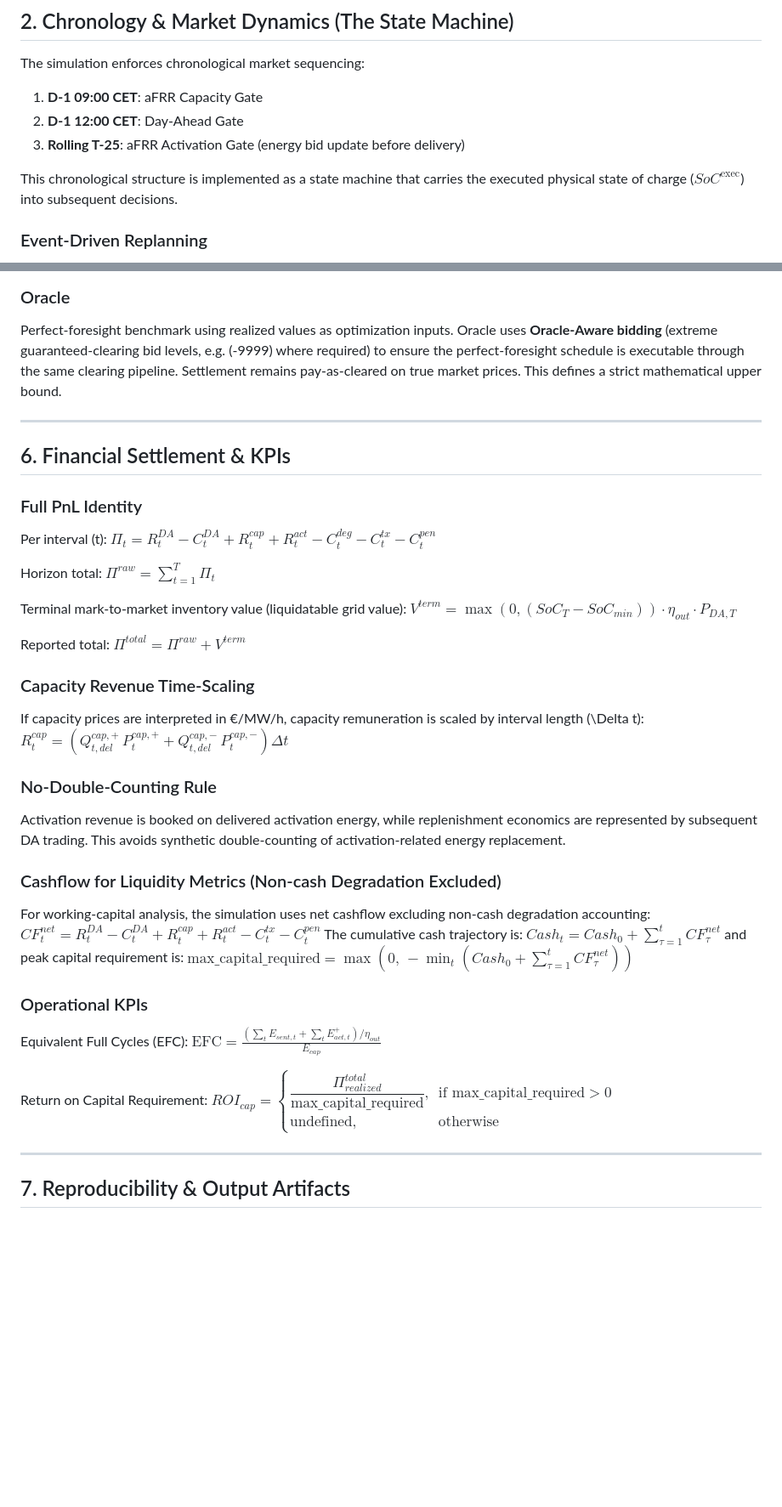
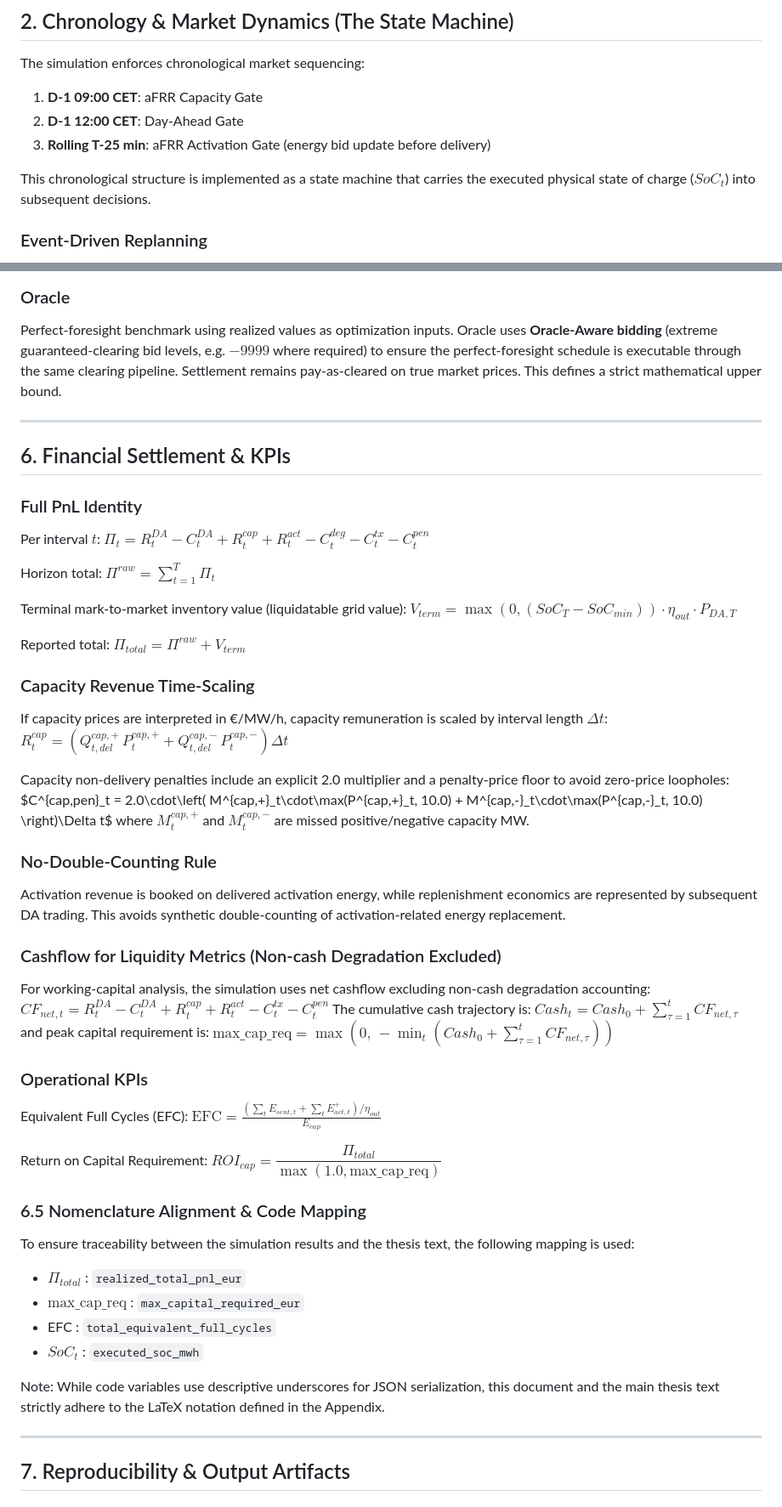
Before and after one commit to lgiesen/energy_trading, a Markdown page: docs/simulation_methodology_and_rigor.md, 2 parts joined by grey strips. Shown at 85% size. GitHub-like rendering; blank space fills up the shorter version.

```diff
--- a/docs/simulation_methodology_and_rigor.md
+++ b/docs/simulation_methodology_and_rigor.md
@@ -22,10 +22,10 @@ The simulation enforces chronological market sequencing:
 
 1. **D-1 09:00 CET**: aFRR Capacity Gate
 2. **D-1 12:00 CET**: Day-Ahead Gate
-3. **Rolling T-25**: aFRR Activation Gate (energy bid update before delivery)
+3. **Rolling T-25 min**: aFRR Activation Gate (energy bid update before delivery)
 
 This chronological structure is implemented as a state machine that carries the
-executed physical state of charge ($SoC^{\text{exec}}$) into subsequent decisions.
+executed physical state of charge ($SoC_t$) into subsequent decisions.
 
 ### Event-Driven Replanning
 
@@ -121,7 +141,7 @@ $\hat{y}^{naive}_t = y_{t-24}$
 
 Perfect-foresight benchmark using realized values as optimization inputs. Oracle
 uses **Oracle-Aware bidding** (extreme guaranteed-clearing bid levels, e.g.
-\(-9999\) where required) to ensure the perfect-foresight schedule is executable
+$-9999$ where required) to ensure the perfect-foresight schedule is executable
 through the same clearing pipeline. Settlement remains pay-as-cleared on true
 market prices. This defines a strict mathematical upper bound.
 
@@ -131,23 +151,32 @@ market prices. This defines a strict mathematical upper bound.
 
 ### Full PnL Identity
 
-Per interval \(t\):
+Per interval $t$:
 $\Pi_t = R^{DA}_t - C^{DA}_t + R^{cap}_t + R^{act}_t - C^{deg}_t - C^{tx}_t - C^{pen}_t$
 
 Horizon total:
 $\Pi^{raw} = \sum_{t=1}^{T} \Pi_t$
 
 Terminal mark-to-market inventory value (liquidatable grid value):
-$V^{term} = \max\!\left(0, (SoC_T - SoC_{min})\right)\cdot \eta_{out}\cdot P_{DA,T}$
+$V_{term} = \max\!\left(0, (SoC_T - SoC_{min})\right)\cdot \eta_{out}\cdot P_{DA,T}$
 
 Reported total:
-$\Pi^{total} = \Pi^{raw} + V^{term}$
+$\Pi_{total} = \Pi^{raw} + V_{term}$
 
 ### Capacity Revenue Time-Scaling
 
 If capacity prices are interpreted in €/MW/h, capacity remuneration is scaled by
-interval length \(\Delta t\):
+interval length $\Delta t$:
 $R^{cap}_t = \left(Q^{cap,+}_{t,del}\,P^{cap,+}_t + Q^{cap,-}_{t,del}\,P^{cap,-}_t\right)\Delta t$
+
+Capacity non-delivery penalties include an explicit 2.0 multiplier and a
+penalty-price floor to avoid zero-price loopholes:
+$C^{cap,pen}_t =
+2.0\cdot\left(
+M^{cap,+}_t\cdot\max(P^{cap,+}_t, 10.0) +
+M^{cap,-}_t\cdot\max(P^{cap,-}_t, 10.0)
+\right)\Delta t$
+where $M^{cap,+}_t$ and $M^{cap,-}_t$ are missed positive/negative capacity MW.
 
 ### No-Double-Counting Rule
 
@@ -159,19 +188,33 @@ double-counting of activation-related energy replacement.
 
 For working-capital analysis, the simulation uses net cashflow excluding
 non-cash degradation accounting:
-$CF^{net}_t = R^{DA}_t - C^{DA}_t + R^{cap}_t + R^{act}_t - C^{tx}_t - C^{pen}_t$
+$CF_{net,t} = R^{DA}_t - C^{DA}_t + R^{cap}_t + R^{act}_t - C^{tx}_t - C^{pen}_t$
 The cumulative cash trajectory is:
-$Cash_t = Cash_0 + \sum_{\tau=1}^{t} CF^{net}_\tau$
+$Cash_t = Cash_0 + \sum_{\tau=1}^{t} CF_{net,\tau}$
 and peak capital requirement is:
-$\text{max\_capital\_required} = \max\left(0,\,-\min_t\left(Cash_0 + \sum_{\tau=1}^{t} CF^{net}_\tau\right)\right)$
+$\text{max\_cap\_req} = \max\left(0,\,-\min_t\left(Cash_0 + \sum_{\tau=1}^{t} CF_{net,\tau}\right)\right)$
 
 ### Operational KPIs
 
 Equivalent Full Cycles (EFC):
-$\text{EFC} = \frac{\left(\sum_t E_{sent,t} + \sum_t E^{+}_{act,t}\right)/\eta_{out}}{E_{cap}}$
+$\text{EFC} = \frac{\left(\sum_t E_{sent,t} + \sum_t E_{act,t}^{+}\right)/\eta_{out}}{E_{cap}}$
 
 Return on Capital Requirement:
-$ROI_{cap} = \begin{cases} \dfrac{\Pi^{total}_{realized}}{\text{max\_capital\_required}}, & \text{if } \text{max\_capital\_required} > 0 \\ \text{undefined}, & \text{otherwise} \end{cases}$
+$ROI_{cap} = \dfrac{\Pi_{total}}{\max(1.0,\text{max\_cap\_req})}$
+
+### 6.5 Nomenclature Alignment & Code Mapping
+
+To ensure traceability between the simulation results and the thesis text, the
+following mapping is used:
+
+- $\Pi_{total}$ : `realized_total_pnl_eur`
+- $\text{max\_cap\_req}$ : `max_capital_required_eur`
+- EFC : `total_equivalent_full_cycles`
+- $SoC_t$ : `executed_soc_mwh`
+
+Note: While code variables use descriptive underscores for JSON serialization,
+this document and the main thesis text strictly adhere to the LaTeX notation
+defined in the Appendix.
 
 ---
 
```
Also changed, not shown: other parts of docs/simulation_methodology_and_rigor.md (+27 -7 lines).
